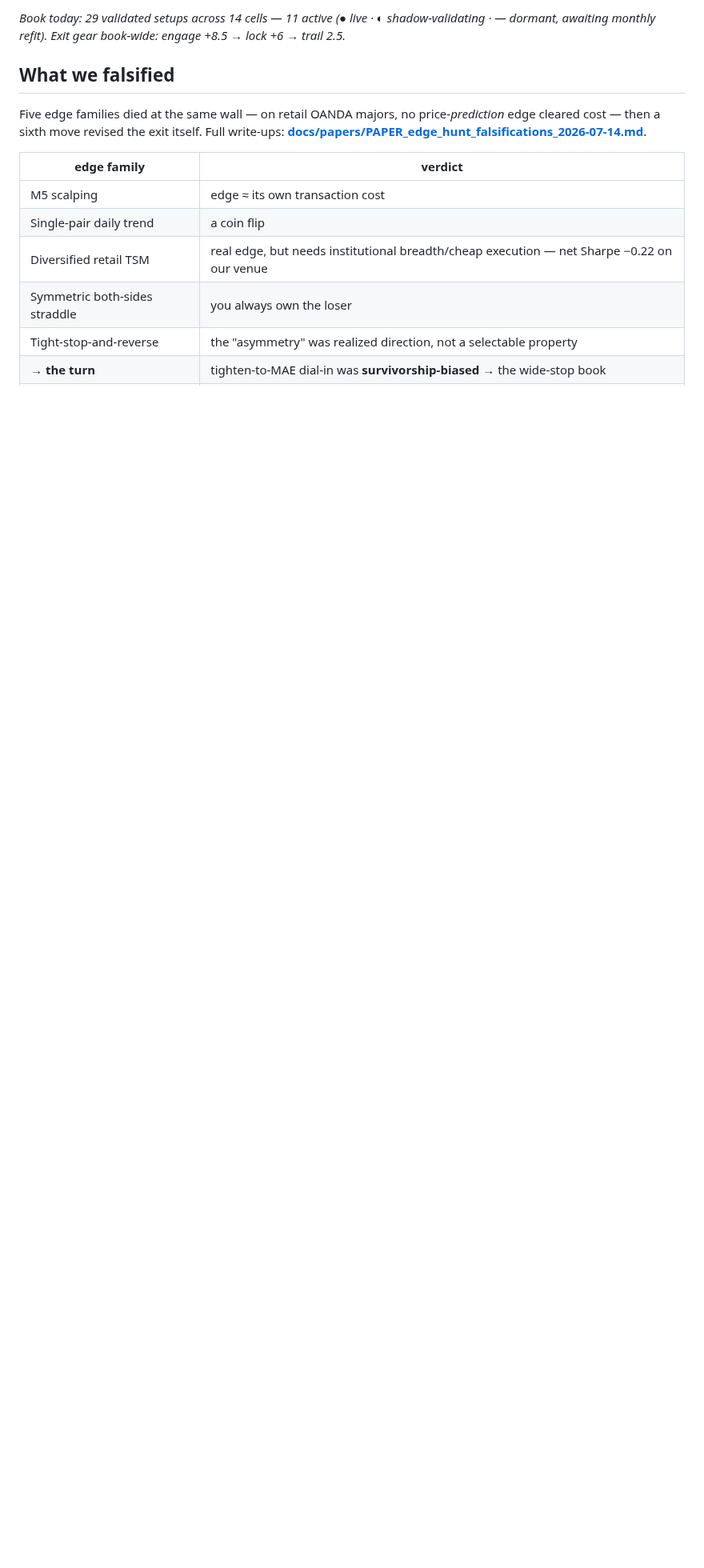
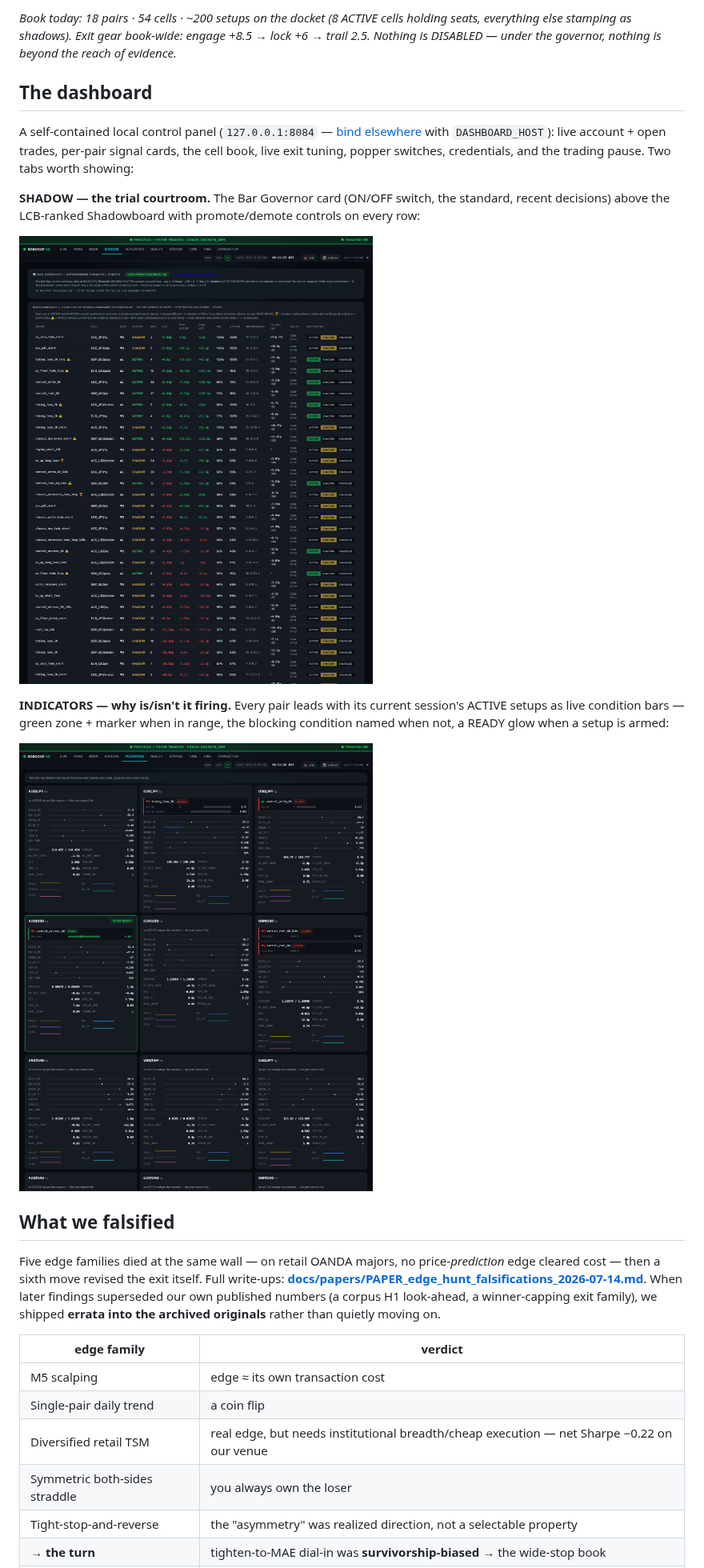
Before and after one commit to BrockStar3540/mr-scrooge-v6, a Markdown page: README.md, the part around one of its changes. Shown at 80% size. Drawn GitHub-style; pictures changed too: docs/images/dashboard-indicators.png (added), docs/images/dashboard-shadow.png (added); blank space fills up the shorter version.

````diff
--- a/README.md
+++ b/README.md
@@ -107,10 +115,25 @@ flowchart LR
 ```
 
-*Book today: 29 validated setups across 14 cells — 11 active (● live · ◐ shadow-validating · — dormant, awaiting monthly refit). Exit gear book-wide: engage +8.5 → lock +6 → trail 2.5.*
+*Book today: 18 pairs · 54 cells · ~200 setups on the docket (8 ACTIVE cells holding seats, everything else stamping as shadows). Exit gear book-wide: engage +8.5 → lock +6 → trail 2.5. Nothing is DISABLED — under the governor, nothing is beyond the reach of evidence.*
+
+## The dashboard
+
+A self-contained local control panel (`127.0.0.1:8084` — [bind elsewhere](docs/DASHBOARD.md) with `DASHBOARD_HOST`): live account + open trades, per-pair signal cards, the cell book, live exit tuning, popper switches, credentials, and the trading pause. Two tabs worth showing:
+
+**SHADOW — the trial courtroom.** The Bar Governor card (ON/OFF switch, the standard, recent
+decisions) above the LCB-ranked Shadowboard with promote/demote controls on every row:
+
+![The SHADOW tab: Bar Governor card + LCB-ranked Shadowboard](docs/images/dashboard-shadow.png)
+
+**INDICATORS — why is/isn't it firing.** Every pair leads with its current session's ACTIVE
+setups as live condition bars — green zone + marker when in range, the blocking condition
+named when not, a READY glow when a setup is armed:
+
+![The INDICATORS tab: per-pair why-not-firing condition bars](docs/images/dashboard-indicators.png)
 
 ## What we falsified
 
-Five edge families died at the same wall — on retail OANDA majors, no price-*prediction* edge cleared cost — then a sixth move revised the exit itself. Full write-ups: **[docs/papers/PAPER_edge_hunt_falsifications_2026-07-14.md](docs/papers/PAPER_edge_hunt_falsifications_2026-07-14.md)**.
+Five edge families died at the same wall — on retail OANDA majors, no price-*prediction* edge cleared cost — then a sixth move revised the exit itself. Full write-ups: **[docs/papers/PAPER_edge_hunt_falsifications_2026-07-14.md](docs/papers/PAPER_edge_hunt_falsifications_2026-07-14.md)**. When later findings superseded our own published numbers (a corpus H1 look-ahead, a winner-capping exit family), we shipped **errata into the archived originals** rather than quietly moving on.
 
 | edge family | verdict |
 |---|---|
````
Also changed, not shown: other parts of README.md (+84 -64 lines), 4 other files.
